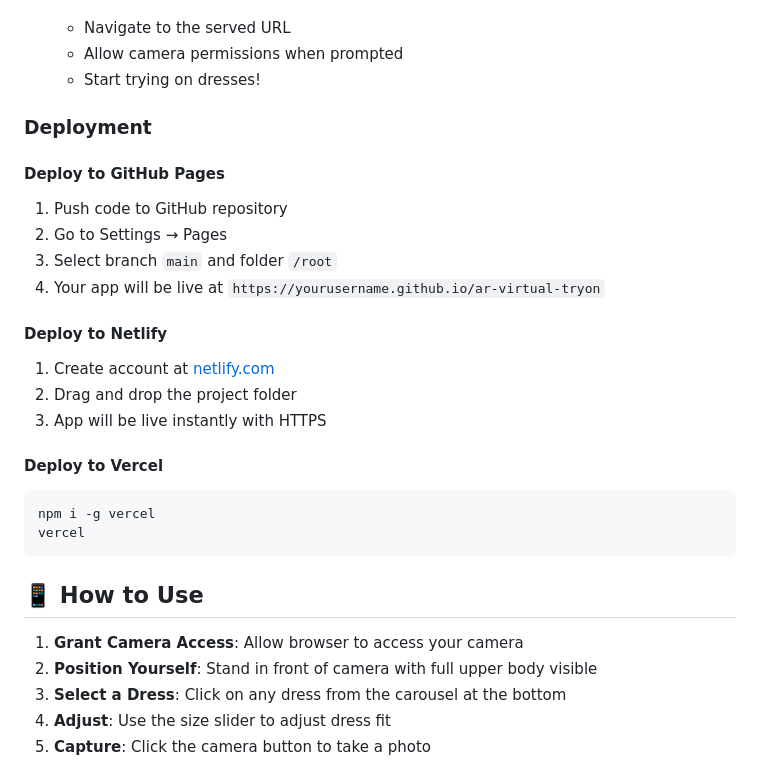
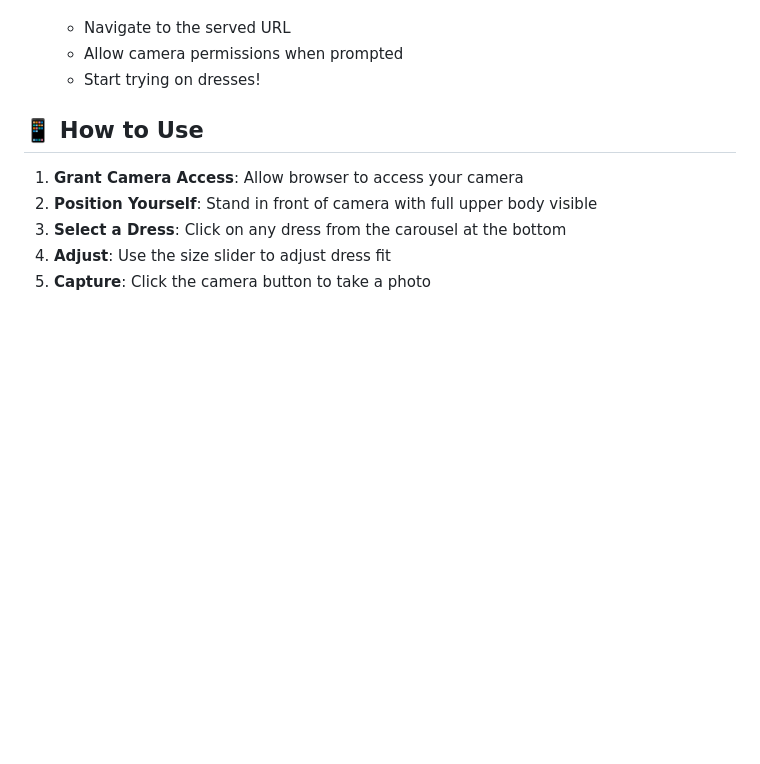
Before and after one commit to muchewadarpita/AR-Virtual-Try-On-System, a Markdown page: README.md, the part around one of its changes. Rendered like a GitHub page; blank space fills up the shorter version.

Commit message:
Update README to remove deployment instruction
Removed deployment instructions for GitHub Pages, Netlify, and Vercel.

````diff
--- a/README.md
+++ b/README.md
@@ -67,27 +67,6 @@ cd ar-virtual-tryon
    - Allow camera permissions when prompted
    - Start trying on dresses!
 
-### Deployment
-
-#### Deploy to GitHub Pages
-
-1. Push code to GitHub repository
-2. Go to Settings → Pages
-3. Select branch `main` and folder `/root`
-4. Your app will be live at `https://yourusername.github.io/ar-virtual-tryon`
-
-#### Deploy to Netlify
-
-1. Create account at [netlify.com](https://netlify.com)
-2. Drag and drop the project folder
-3. App will be live instantly with HTTPS
-
-#### Deploy to Vercel
-
-```bash
-npm i -g vercel
-vercel
-```
 
 ## 📱 How to Use
 
````
Also changed, not shown: other parts of README.md (+1 -1 lines).
